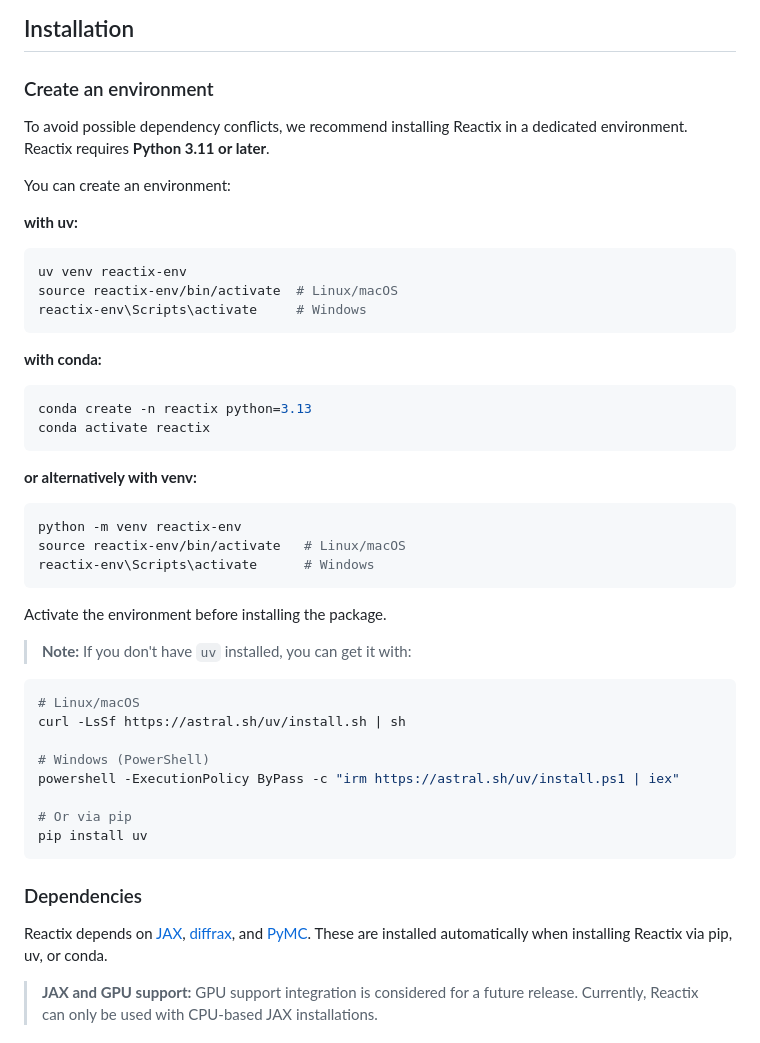
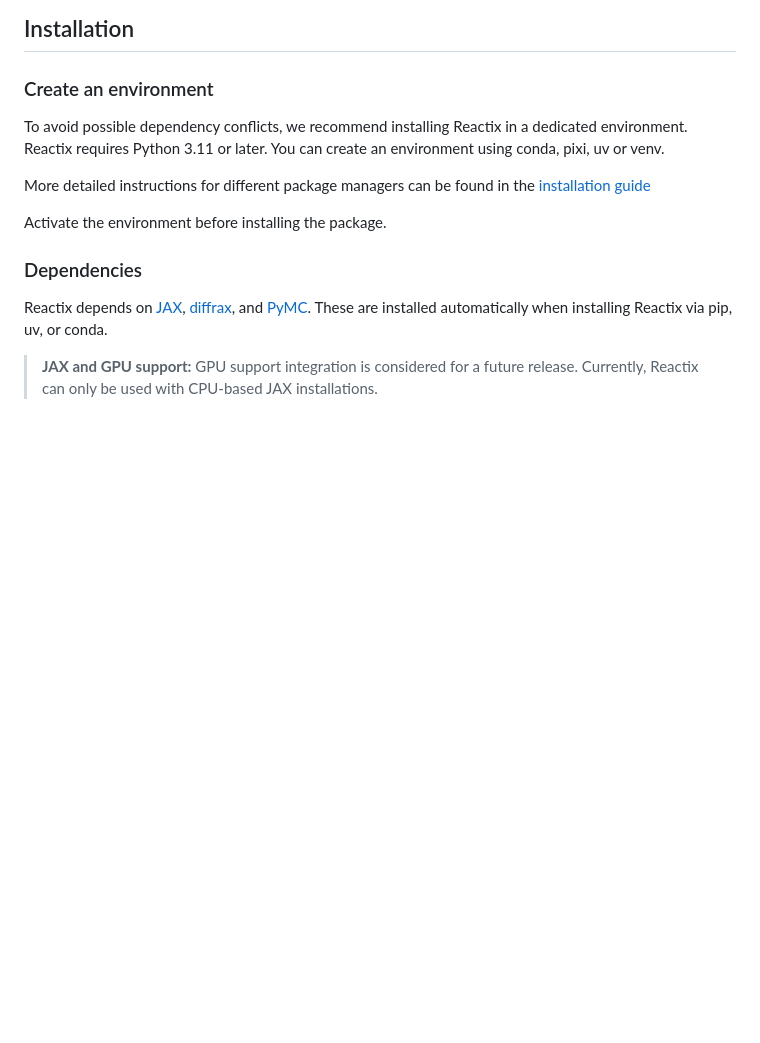
Before and after one commit to astoeriko/reactix, a Markdown page: README.md, the part around the change. Drawn GitHub-style; blank space fills up the shorter version.

Commit message:
Shorten installation instructions in the README

````diff
--- a/README.md
+++ b/README.md
@@ -34,47 +34,12 @@ Reactix might not be the right choice if…
 
 ### Create an environment
 
-To avoid possible dependency conflicts, we recommend installing Reactix in a dedicated environment. Reactix requires **Python 3.11 or later**.
+To avoid possible dependency conflicts, we recommend installing Reactix in a dedicated environment. Reactix requires Python 3.11 or later.
+You can create an environment using conda, pixi, uv or venv.
 
-You can create an environment:
-
-**with uv:**
-
-```bash
-uv venv reactix-env
-source reactix-env/bin/activate  # Linux/macOS
-reactix-env\Scripts\activate     # Windows
-```
-
-**with conda:**
-
-```bash
-conda create -n reactix python=3.13
-conda activate reactix
-```
-
-**or alternatively with venv:**
-
-```bash
-python -m venv reactix-env
-source reactix-env/bin/activate   # Linux/macOS
-reactix-env\Scripts\activate      # Windows
-```
+More detailed instructions for different package managers can be found in the [installation guide](https://astoeriko.github.io/reactix/installation.html)
 
 Activate the environment before installing the package.
-
-> **Note:** If you don't have `uv` installed, you can get it with:
-
-```bash
-# Linux/macOS
-curl -LsSf https://astral.sh/uv/install.sh | sh
-
-# Windows (PowerShell)
-powershell -ExecutionPolicy ByPass -c "irm https://astral.sh/uv/install.ps1 | iex"
-
-# Or via pip
-pip install uv
-```
 
 ### Dependencies
 
````
